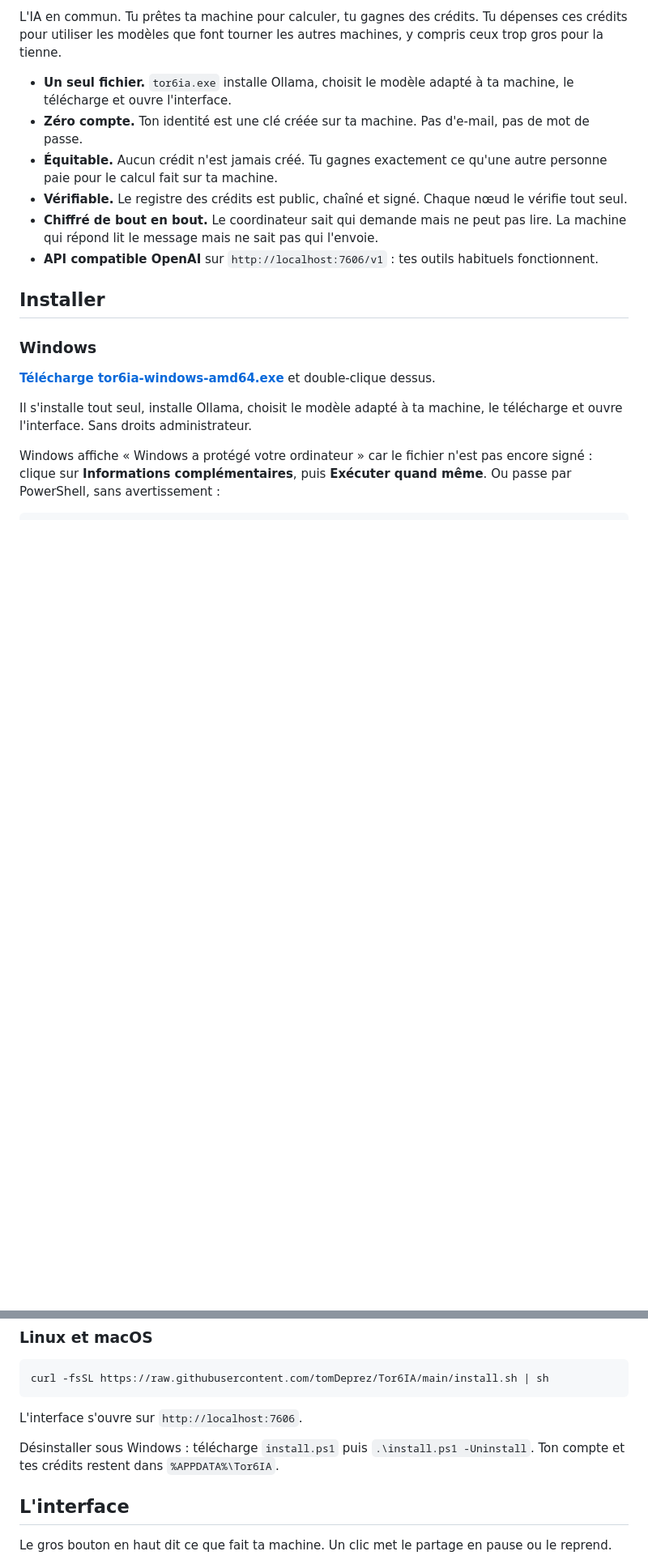
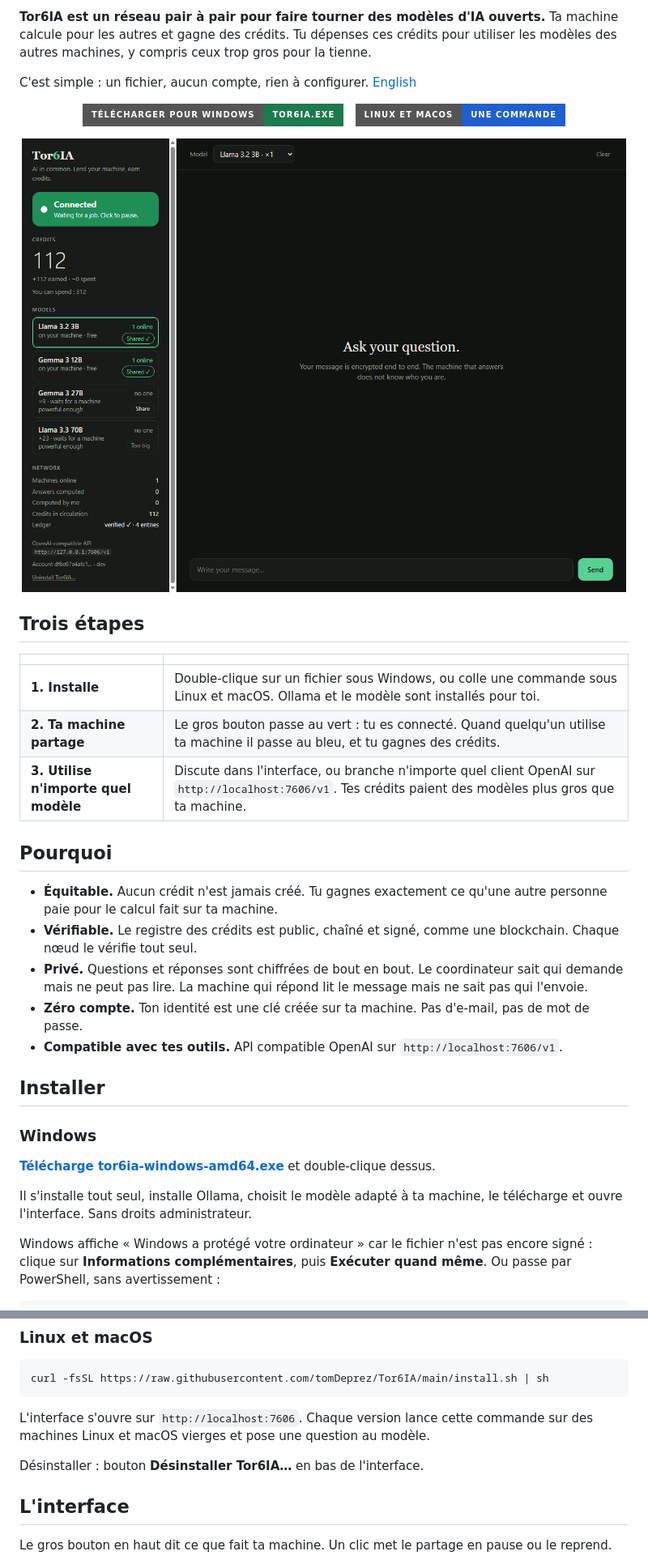
Before and after one commit to tomDeprez/Tor6IA, a Markdown page: README.fr.md, 2 parts joined by grey strips. Shown at 81% size. Rendered like a GitHub page; pictures changed too: docs/screenshot.png (added); badges without logos; blank space fills up the shorter version.

````diff
--- a/README.fr.md
+++ b/README.fr.md
@@ -4,12 +12,31 @@
 
-L'IA en commun. Tu prêtes ta machine pour calculer, tu gagnes des crédits. Tu dépenses ces crédits pour utiliser les modèles que font tourner les autres machines, y compris ceux trop gros pour la tienne.
+**Tor6IA est un réseau pair à pair pour faire tourner des modèles d'IA ouverts.** Ta machine calcule pour les autres et gagne des crédits. Tu dépenses ces crédits pour utiliser les modèles des autres machines, y compris ceux trop gros pour la tienne.
 
-- **Un seul fichier.** `tor6ia.exe` installe Ollama, choisit le modèle adapté à ta machine, le télécharge et ouvre l'interface.
+C'est simple : un fichier, aucun compte, rien à configurer. [English](README.md)
+
+<p align="center">
+  <a href="https://github.com/tomDeprez/Tor6IA/releases/latest/download/tor6ia-windows-amd64.exe"><img src="https://img.shields.io/badge/T%C3%A9l%C3%A9charger_pour_Windows-tor6ia.exe-1c7a4c?style=for-the-badge" alt="Télécharger pour Windows"></a>
+  &nbsp;
+  <a href="#linux-et-macos"><img src="https://img.shields.io/badge/Linux_et_macOS-une_commande-1f5fd1?style=for-the-badge" alt="Linux et macOS : une commande"></a>
+</p>
+
+<p align="center"><img src="docs/screenshot.png" alt="L'interface de Tor6IA : état de connexion, crédits, modèles et discussion" width="900"></p>
+
+## Trois étapes
+
+| | |
+|---|---|
+| **1. Installe** | Double-clique sur un fichier sous Windows, ou colle une commande sous Linux et macOS. Ollama et le modèle sont installés pour toi. |
+| **2. Ta machine partage** | Le gros bouton passe au vert : tu es connecté. Quand quelqu'un utilise ta machine il passe au bleu, et tu gagnes des crédits. |
+| **3. Utilise n'importe quel modèle** | Discute dans l'interface, ou branche n'importe quel client OpenAI sur `http://localhost:7606/v1`. Tes crédits paient des modèles plus gros que ta machine. |
+
+## Pourquoi
+
+- **Équitable.** Aucun crédit n'est jamais créé. Tu gagnes exactement ce qu'une autre personne paie pour le calcul fait sur ta machine.
+- **Vérifiable.** Le registre des crédits est public, chaîné et signé, comme une blockchain. Chaque nœud le vérifie tout seul.
+- **Privé.** Questions et réponses sont chiffrées de bout en bout. Le coordinateur sait qui demande mais ne peut pas lire. La machine qui répond lit le message mais ne sait pas qui l'envoie.
 - **Zéro compte.** Ton identité est une clé créée sur ta machine. Pas d'e-mail, pas de mot de passe.
-- **Équitable.** Aucun crédit n'est jamais créé. Tu gagnes exactement ce qu'une autre personne paie pour le calcul fait sur ta machine.
-- **Vérifiable.** Le registre des crédits est public, chaîné et signé. Chaque nœud le vérifie tout seul.
-- **Chiffré de bout en bout.** Le coordinateur sait qui demande mais ne peut pas lire. La machine qui répond lit le message mais ne sait pas qui l'envoie.
-- **API compatible OpenAI** sur `http://localhost:7606/v1` : tes outils habituels fonctionnent.
+- **Compatible avec tes outils.** API compatible OpenAI sur `http://localhost:7606/v1`.
 
 ## Installer
 
@@ -31,9 +58,9 @@ irm https://raw.githubusercontent.com/tomDeprez/Tor6IA/main/install.ps1 | iex
 curl -fsSL https://raw.githubusercontent.com/tomDeprez/Tor6IA/main/install.sh | sh
 ```
 
-L'interface s'ouvre sur `http://localhost:7606`.
+L'interface s'ouvre sur `http://localhost:7606`. Chaque version lance cette commande sur des machines Linux et macOS vierges et pose une question au modèle.
 
-Désinstaller sous Windows : télécharge `install.ps1` puis `.\install.ps1 -Uninstall`. Ton compte et tes crédits restent dans `%APPDATA%\Tor6IA`.
+Désinstaller : bouton **Désinstaller Tor6IA…** en bas de l'interface.
 
 ## L'interface
 
````
Also changed, not shown: other parts of README.fr.md (+14 -5 lines), README.md (+31 -11 lines), 2 other files.
